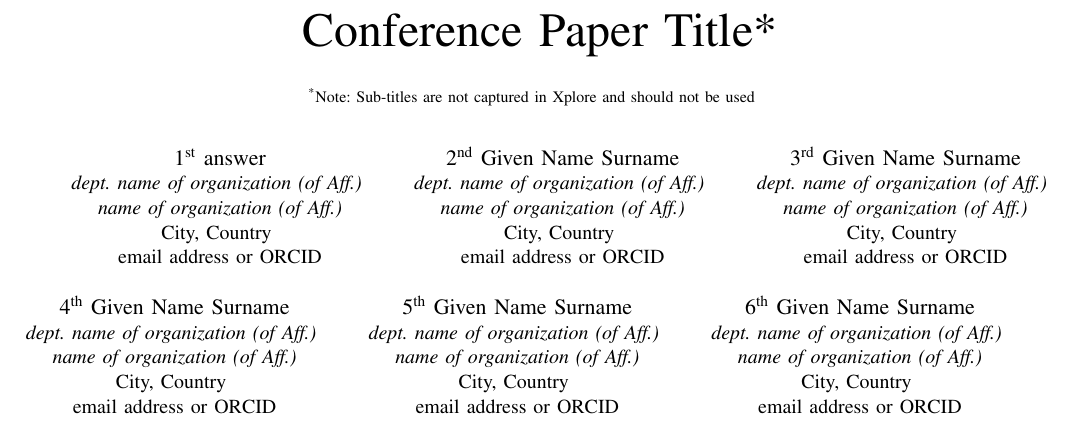
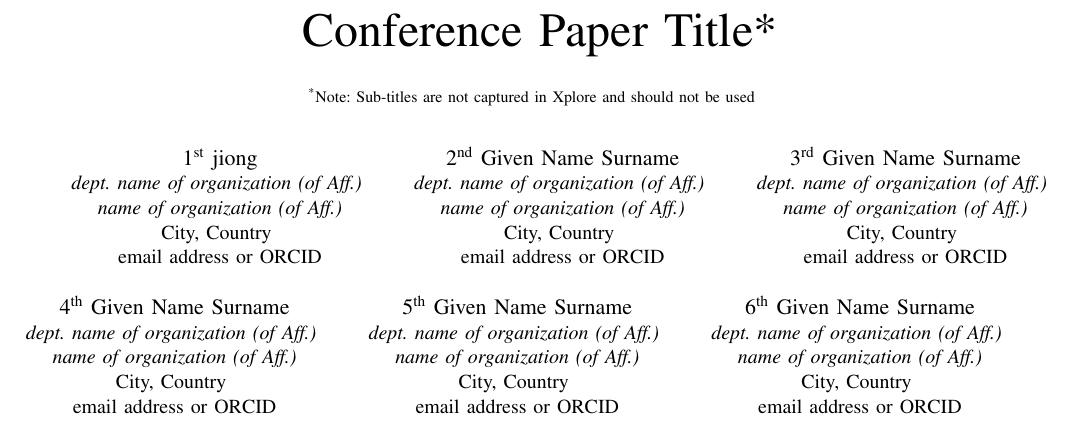
Before and after one commit to jiong952/latex_vscode, a LaTeX paper (conference_101719.tex): part of page 1 of 3, cut so that both start at the same text. Compiled offline with pdfLaTeX; a missing font is replaced by an installed copy or a similar font; a LaTeX package or settings file that is missing is left out.

Commit message:
answer改为jiong

```diff
--- a/conference_101719.tex
+++ b/conference_101719.tex
@@ -17,7 +17,7 @@ should not be used}
 \thanks{Identify applicable funding agency here. If none, delete this.}
 }
 
-\author{\IEEEauthorblockN{1\textsuperscript{st} answer}
+\author{\IEEEauthorblockN{1\textsuperscript{st} jiong}
 \IEEEauthorblockA{\textit{dept. name of organization (of Aff.)} \\
 \textit{name of organization (of Aff.)}\\
 City, Country \\
```
Also changed, not shown: conference_101719.bbl (added), conference_101719.pdf, 4 other files.
